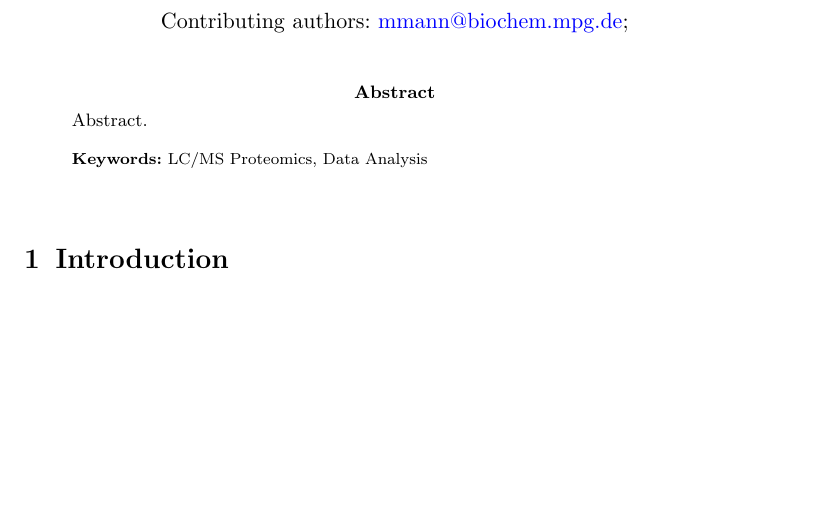
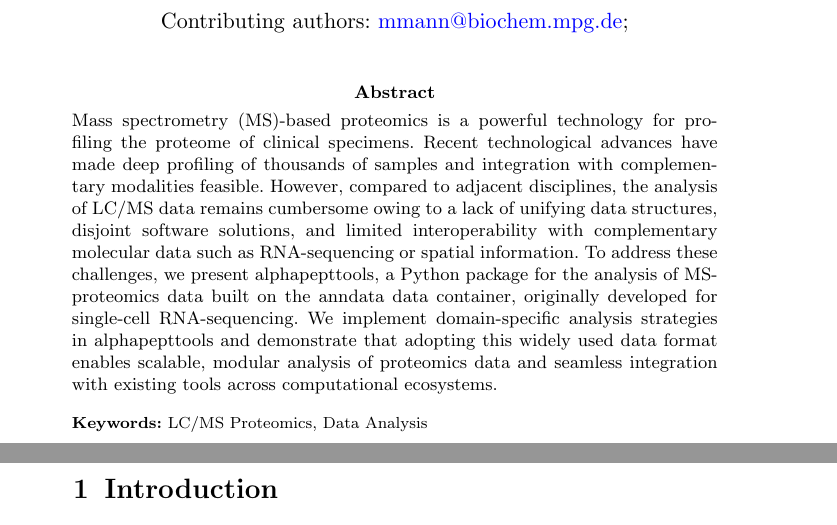
Before and after one commit to MannLabs/alphapepttools-manuscript, a LaTeX paper (manuscript/manuscript.tex): part of page 1 of 2 before the commit and two parts of pages 1 and 2 of 2 after it, the two joined at a grey line, cut so that both start at the same text, the shorter picture padded with empty space. Compiled offline with pdfLaTeX.

Commit message:
Initial draft for abstract

```diff
--- a/manuscript/manuscript.tex
+++ b/manuscript/manuscript.tex
@@ -57,11 +57,16 @@
 
 \author[1]{\fnm{Matthias} \sur{Mann}}\email{mmann@biochem.mpg.de}
 
-
 \affil[1]{\orgdiv{Department for Proteomics and Signal Transduction}, \orgname{Max Planck Institute of Biochemistry}, \orgaddress{\street{Am Klopferspitz 18}, \city{Planegg}, \postcode{821252}, \state{Bavaria}, \country{Germany}}}
 \affil[2]{\orgdiv{Proteomics Interest Group}, \orgname{scverse}}
 
-\abstract{Abstract.}
+\abstract{
+  Mass spectrometry (MS)-based proteomics is a powerful technology for profiling the proteome of clinical specimens.
+  Recent technological advances have made deep profiling of thousands of samples and integration with complementary modalities feasible.
+  However, compared to adjacent disciplines, the analysis of LC/MS data remains cumbersome owing to a lack of unifying data structures, disjoint software solutions, and limited interoperability with complementary molecular data such as RNA-sequencing or spatial information.
+  To address these challenges, we present alphapepttools, a Python package for the analysis of MS-proteomics data built on the anndata data container, originally developed for single-cell RNA-sequencing.
+  We implement domain-specific analysis strategies in alphapepttools and demonstrate that adopting this widely used data format enables scalable, modular analysis of proteomics data and seamless integration with existing tools across computational ecosystems.
+}
 
 \keywords{LC/MS Proteomics, Data Analysis}
 
```
Also changed, not shown: manuscript/manuscript.tex (3 more changed lines).
